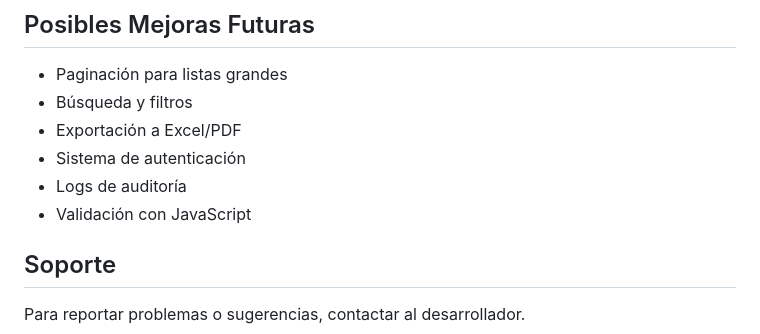
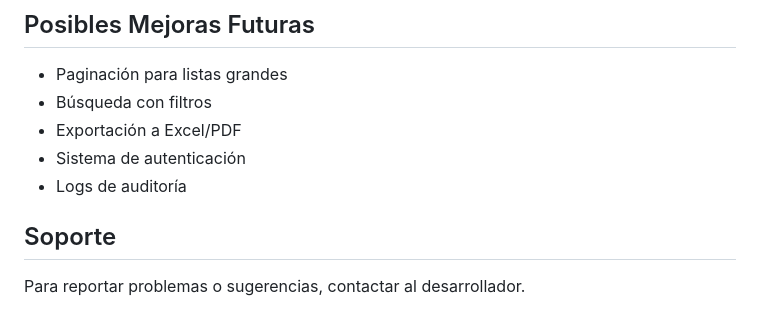
Before and after one commit to EdierMoyano/Crud-Empleados, a Markdown page: README.md, the part around the change. GitHub-like rendering.

```diff
--- a/README.md
+++ b/README.md
@@ -98,11 +98,10 @@ private $password = '';             // Contraseña de MySQL
 
 ## Posibles Mejoras Futuras
 - Paginación para listas grandes
-- Búsqueda y filtros
+- Búsqueda con  filtros
 - Exportación a Excel/PDF
 - Sistema de autenticación
 - Logs de auditoría
-- Validación con JavaScript
 
 ## Soporte
 Para reportar problemas o sugerencias, contactar al desarrollador.
```
